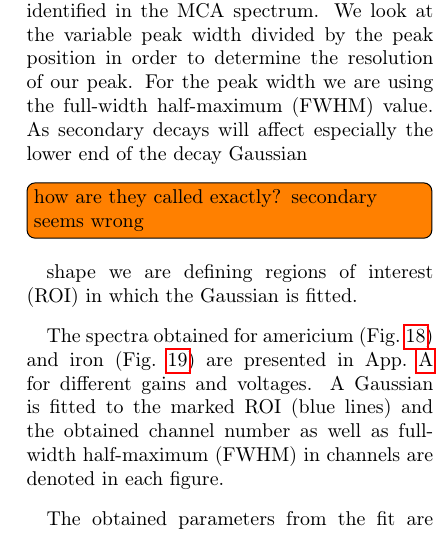
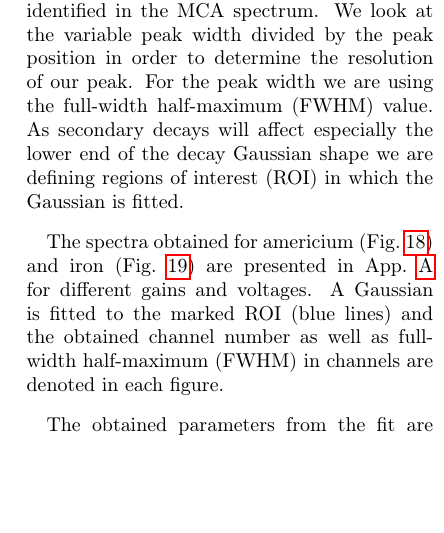
Before and after one commit to Daniel-Dane/DetectorCourse_CanDetector, a LaTeX paper (CanDetector/master.tex, which reads CanDetector/sections/energy_scale_calibration.tex): part of one column of page 7 of 25, cut so that both start at the same text, the shorter picture padded with empty space. Compiled offline with pdfLaTeX.

Commit message:
Leave secondary term in resolution scans

```diff
--- a/CanDetector/sections/energy_scale_calibration.tex
+++ b/CanDetector/sections/energy_scale_calibration.tex
@@ -23,8 +23,7 @@ peak previously identified in the MCA spectrum. We look
 at the variable peak width divided by the peak position in order to determine
 the resolution of our peak. For the peak width we are using the full-width
 half-maximum (FWHM) value. As secondary decays will affect especially the lower
-end of the decay Gaussian \todo[inline]{how are they called exactly? secondary seems
-  wrong} shape we are defining regions of interest (ROI) in which the Gaussian
+end of the decay Gaussian shape we are defining regions of interest (ROI) in which the Gaussian
 is fitted.
 
 The spectra obtained for americium (Fig.~\ref{fig:scan:americium}) and iron
```
